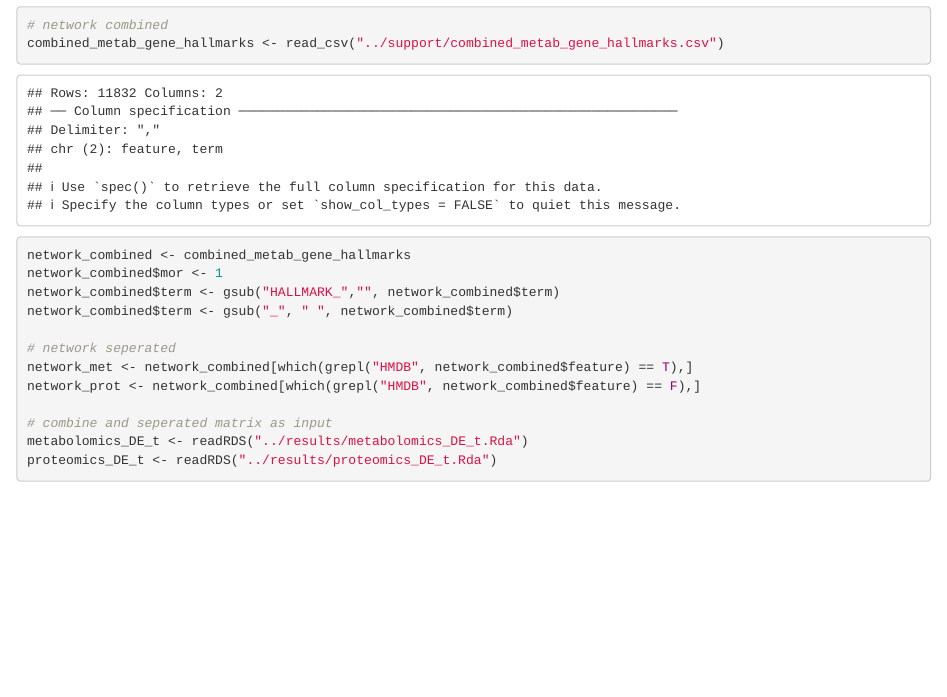
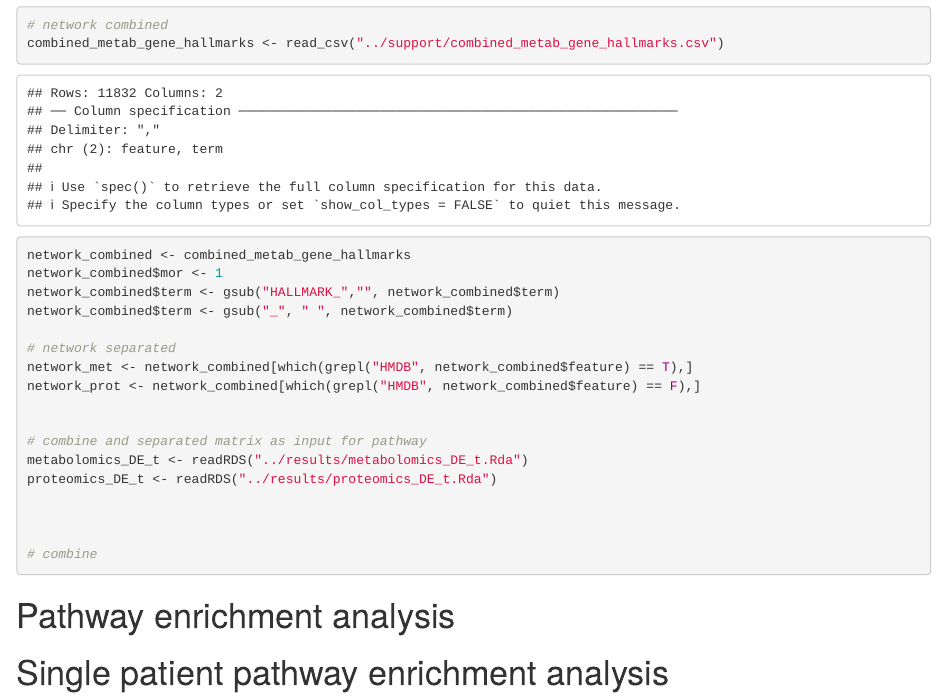
Before and after one commit to saezlab/prot_met_workflow, an R Markdown document (scripts/decoupleR_pathway_enrichment_analysis.Rmd): the page in a window 1100 px wide, from 650 px down. Rendered offline with R 4.5, knitr and Pandoc, with nearby package versions.

````diff
--- a/scripts/decoupleR_pathway_enrichment_analysis.Rmd
+++ b/scripts/decoupleR_pathway_enrichment_analysis.Rmd
@@ -30,16 +30,23 @@
 network_combined$term <- gsub("HALLMARK_","", network_combined$term)
 network_combined$term <- gsub("_", " ", network_combined$term)
 
-# network seperated
+# network separated
 network_met <- network_combined[which(grepl("HMDB", network_combined$feature) == T),]
 network_prot <- network_combined[which(grepl("HMDB", network_combined$feature) == F),]
 
-# combine and seperated matrix as input
+
+# combine and separated matrix as input for pathway
 metabolomics_DE_t <- readRDS("../results/metabolomics_DE_t.Rda")
 proteomics_DE_t <- readRDS("../results/proteomics_DE_t.Rda")
 
+
+
+# combine
 ```
 
+# Pathway enrichment analysis
 ```{r}
 
 ```
+
+# Single patient pathway enrichment analysis
````
Also changed, not shown: 2 other files.
